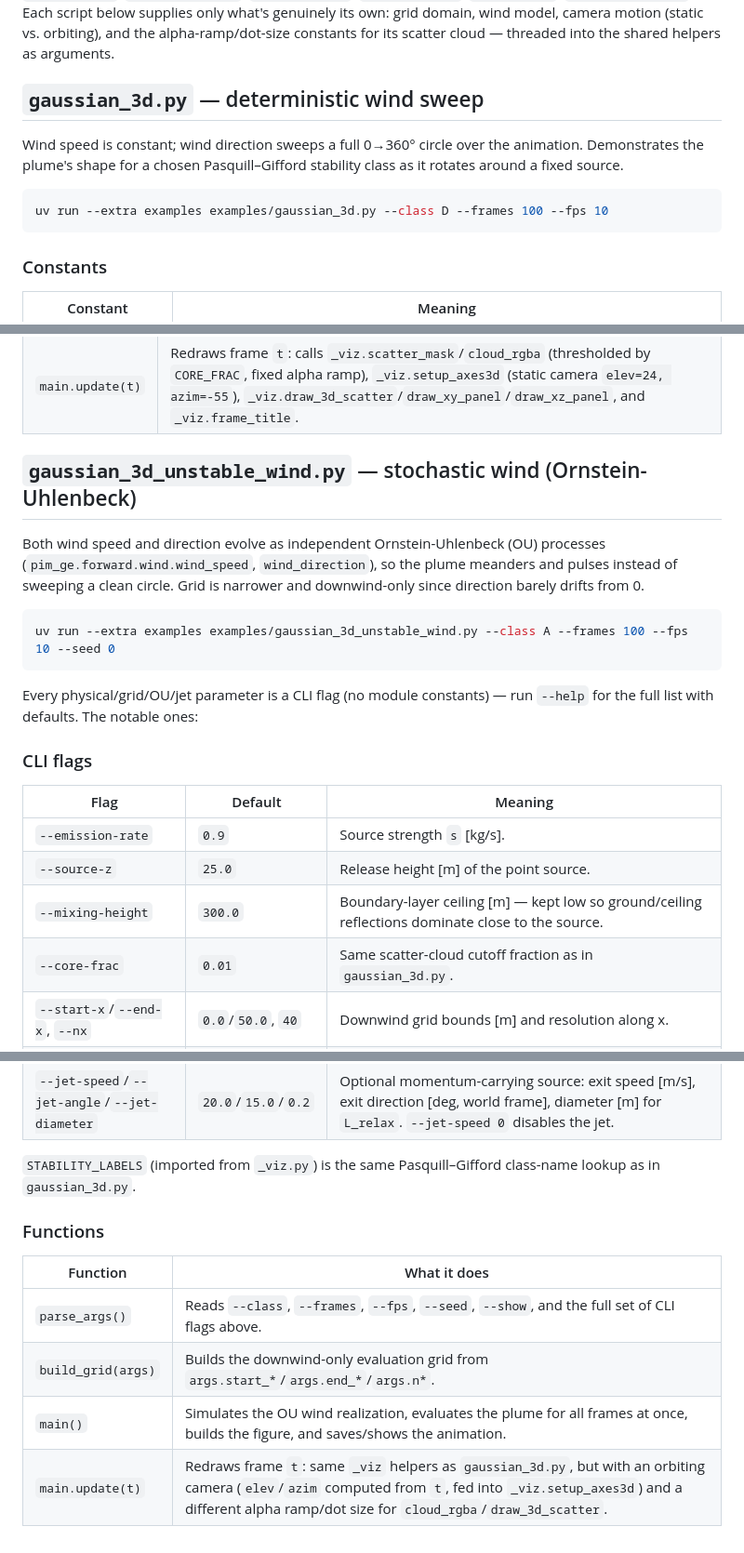
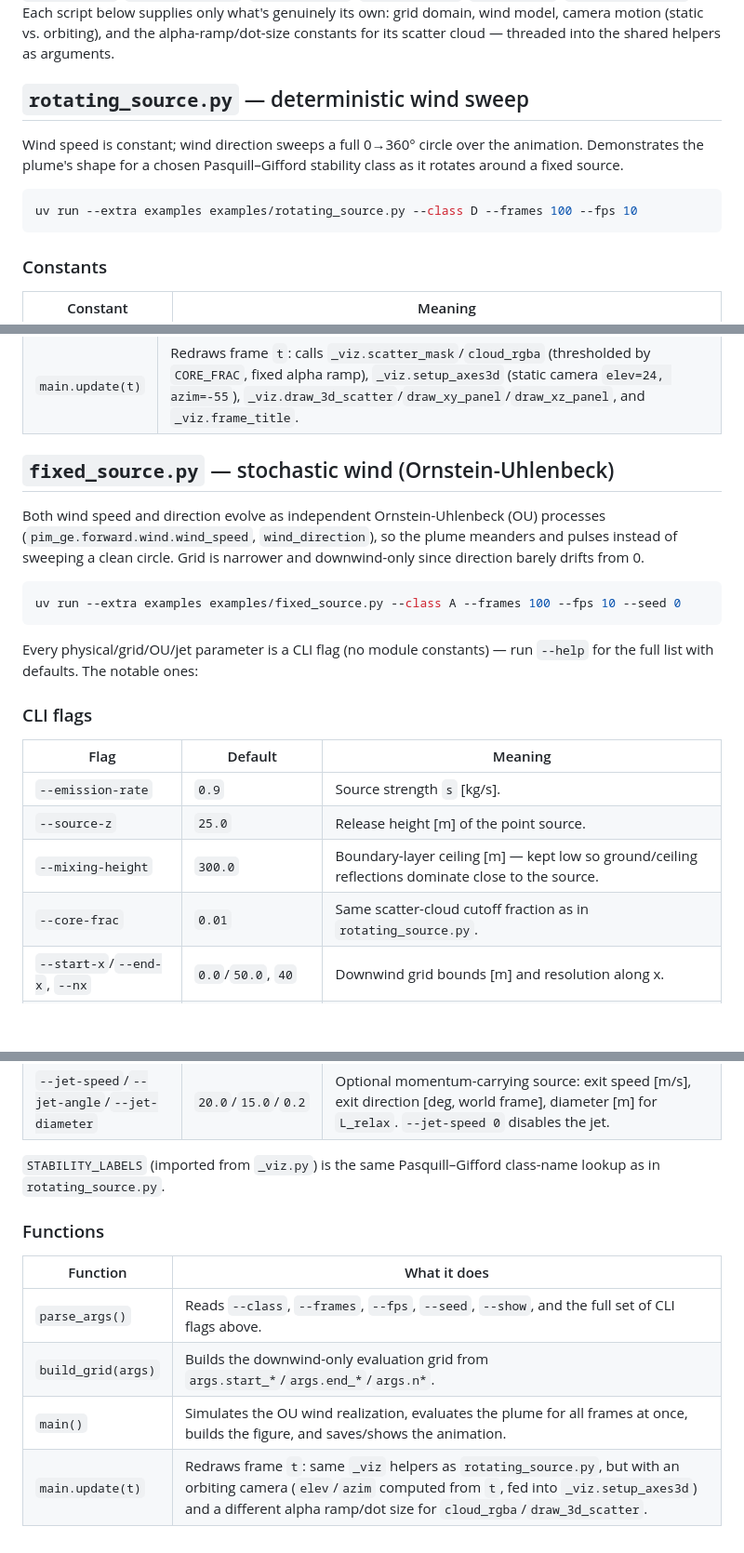
Before and after one commit to goncamateus/pim-ge, a Markdown page: examples/README.md, 3 parts joined by grey strips. Shown at 93% size. Drawn GitHub-style; blank space fills up the shorter version.

````diff
--- a/examples/README.md
+++ b/examples/README.md
@@ -15,14 +15,14 @@ supplies only what's genuinely its own: grid domain, wind model, camera
 motion (static vs. orbiting), and the alpha-ramp/dot-size constants for
 its scatter cloud — threaded into the shared helpers as arguments.
 
-## `gaussian_3d.py` — deterministic wind sweep
+## `rotating_source.py` — deterministic wind sweep
 
 Wind speed is constant; wind direction sweeps a full 0→360° circle over the
 animation. Demonstrates the plume's shape for a chosen Pasquill–Gifford
 stability class as it rotates around a fixed source.
 
 ```bash
-uv run --extra examples examples/gaussian_3d.py --class D --frames 100 --fps 10
+uv run --extra examples examples/rotating_source.py --class D --frames 100 --fps 10
 ```
 
 ### Constants
@@ -46,7 +46,7 @@ uv run --extra examples examples/gaussian_3d.py --class D --frames 100 --fps 10
 | `main()` | Simulates the wind sweep, evaluates the plume for all frames at once, builds the figure, and saves/shows the animation. |
 | `main.update(t)` | Redraws frame `t`: calls `_viz.scatter_mask`/`cloud_rgba` (thresholded by `CORE_FRAC`, fixed alpha ramp), `_viz.setup_axes3d` (static camera `elev=24, azim=-55`), `_viz.draw_3d_scatter`/`draw_xy_panel`/`draw_xz_panel`, and `_viz.frame_title`. |
 
-## `gaussian_3d_unstable_wind.py` — stochastic wind (Ornstein-Uhlenbeck)
+## `fixed_source.py` — stochastic wind (Ornstein-Uhlenbeck)
 
 Both wind speed and direction evolve as independent Ornstein-Uhlenbeck (OU)
 processes (`pim_ge.forward.wind.wind_speed`, `wind_direction`), so the
@@ -54,7 +54,7 @@ plume meanders and pulses instead of sweeping a clean circle. Grid is
 narrower and downwind-only since direction barely drifts from 0.
 
 ```bash
-uv run --extra examples examples/gaussian_3d_unstable_wind.py --class A --frames 100 --fps 10 --seed 0
+uv run --extra examples examples/fixed_source.py --class A --frames 100 --fps 10 --seed 0
 ```
 
 Every physical/grid/OU/jet parameter is a CLI flag (no module constants) —
@@ -67,7 +67,7 @@ run `--help` for the full list with defaults. The notable ones:
 | `--emission-rate` | `0.9` | Source strength `s` [kg/s]. |
 | `--source-z` | `25.0` | Release height [m] of the point source. |
 | `--mixing-height` | `300.0` | Boundary-layer ceiling [m] — kept low so ground/ceiling reflections dominate close to the source. |
-| `--core-frac` | `0.01` | Same scatter-cloud cutoff fraction as in `gaussian_3d.py`. |
+| `--core-frac` | `0.01` | Same scatter-cloud cutoff fraction as in `rotating_source.py`. |
 | `--start-x`/`--end-x`, `--nx` | `0.0`/`50.0`, `40` | Downwind grid bounds [m] and resolution along x. |
 | `--start-y`/`--end-y`, `--ny` | `-25.0`/`25.0`, `40` | Crosswind grid bounds [m] and resolution along y. |
 | `--start-z`/`--end-z`, `--nz` | `0.0`/`50.0`, `35` | Vertical grid bounds [m] and resolution along z. |
@@ -76,7 +76,7 @@ run `--help` for the full list with defaults. The notable ones:
 | `--jet-speed`/`--jet-angle`/`--jet-diameter` | `20.0`/`15.0`/`0.2` | Optional momentum-carrying source: exit speed [m/s], exit direction [deg, world frame], diameter [m] for `L_relax`. `--jet-speed 0` disables the jet. |
 
 `STABILITY_LABELS` (imported from `_viz.py`) is the same Pasquill–Gifford
-class-name lookup as in `gaussian_3d.py`.
+class-name lookup as in `rotating_source.py`.
 
 ### Functions
 
@@ -85,4 +85,4 @@ class-name lookup as in `gaussian_3d.py`.
 | `parse_args()` | Reads `--class`, `--frames`, `--fps`, `--seed`, `--show`, and the full set of CLI flags above. |
 | `build_grid(args)` | Builds the downwind-only evaluation grid from `args.start_*`/`args.end_*`/`args.n*`. |
 | `main()` | Simulates the OU wind realization, evaluates the plume for all frames at once, builds the figure, and saves/shows the animation. |
-| `main.update(t)` | Redraws frame `t`: same `_viz` helpers as `gaussian_3d.py`, but with an orbiting camera (`elev`/`azim` computed from `t`, fed into `_viz.setup_axes3d`) and a different alpha ramp/dot size for `cloud_rgba`/`draw_3d_scatter`. |
+| `main.update(t)` | Redraws frame `t`: same `_viz` helpers as `rotating_source.py`, but with an orbiting camera (`elev`/`azim` computed from `t`, fed into `_viz.setup_axes3d`) and a different alpha ramp/dot size for `cloud_rgba`/`draw_3d_scatter`. |
````
Also changed, not shown: README.md (+4 -4 lines).
